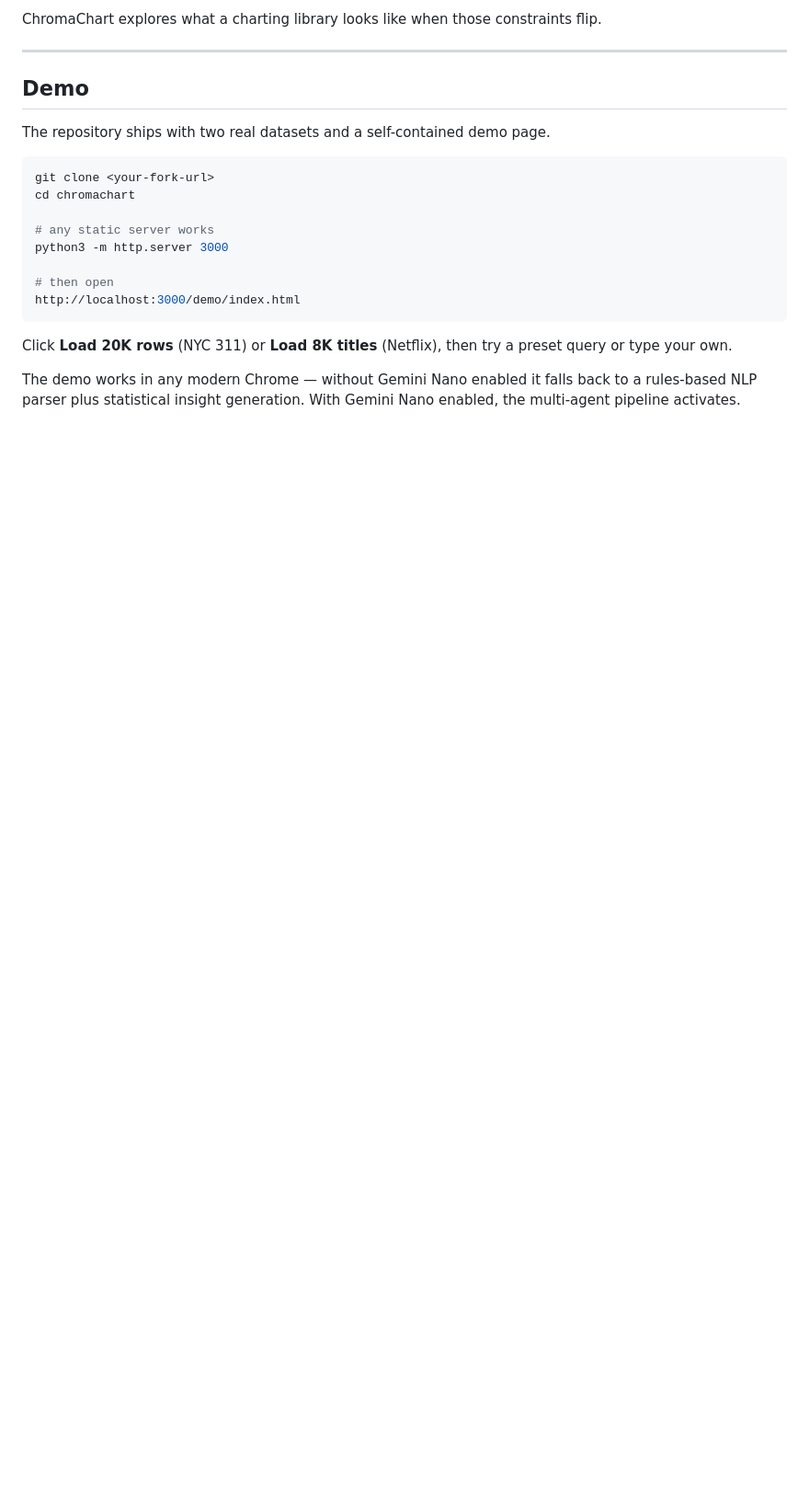
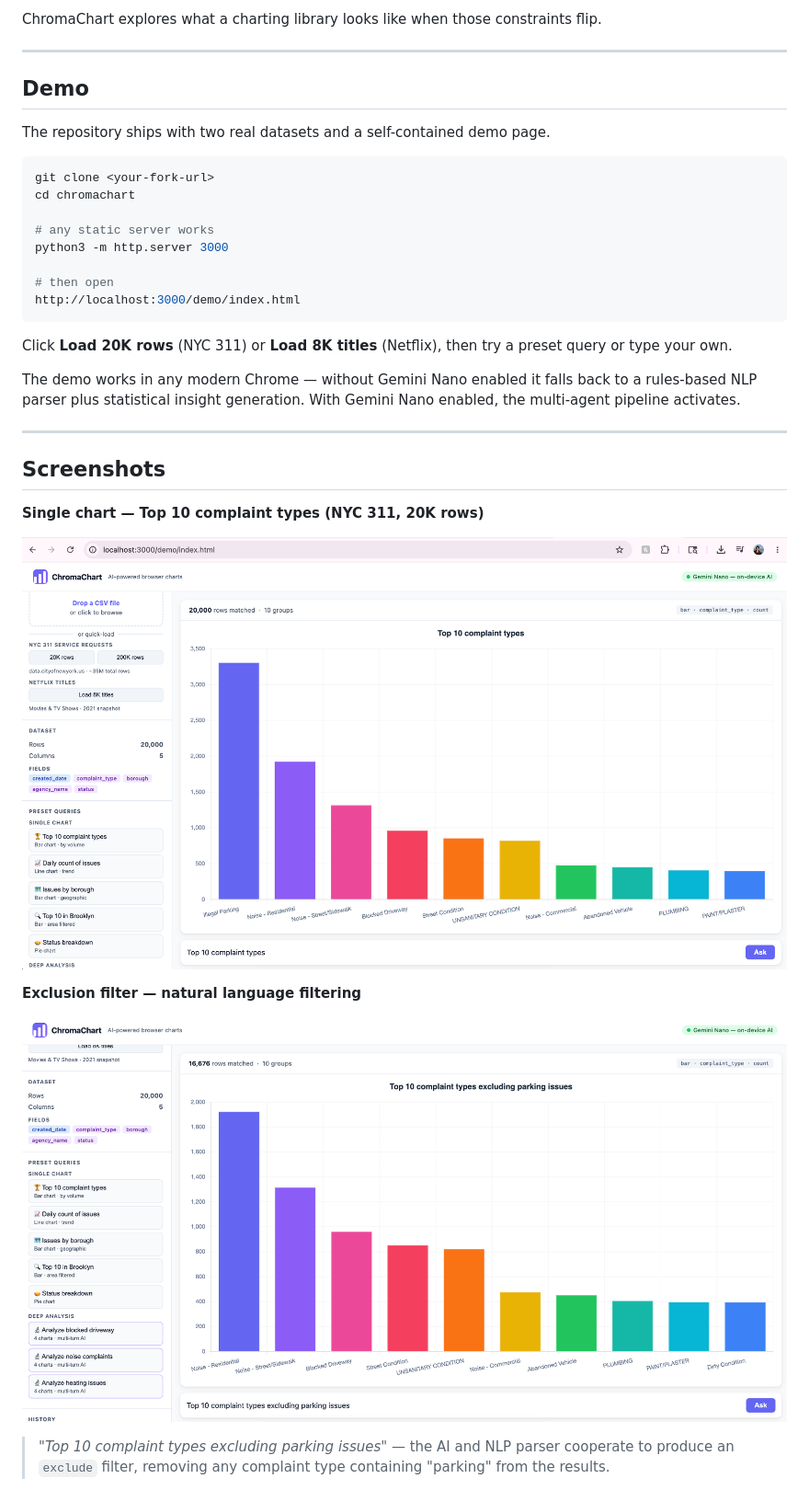
Before and after one commit to sj003/ChromaChart, a Markdown page: README.md, the part around one of its changes. Shown at 92% size. Drawn GitHub-style; pictures changed too: screenshots/01-single-chart.png (added), screenshots/02-exclusion-filter.png (added); blank space fills up the shorter version.

Commit message:
docs: add screenshots and showcase them in README
Co-Authored-By: Claude Sonnet 4.5 <noreply@anthropic.com>

```diff
--- a/README.md
+++ b/README.md
@@ -36,3 +36,18 @@ http://localhost:3000/demo/index.html
 Click **Load 20K rows** (NYC 311) or **Load 8K titles** (Netflix), then try a preset query or type your own.
 
 The demo works in any modern Chrome — without Gemini Nano enabled it falls back to a rules-based NLP parser plus statistical insight generation. With Gemini Nano enabled, the multi-agent pipeline activates.
+
+---
+
+## Screenshots
+
+**Single chart — Top 10 complaint types (NYC 311, 20K rows)**
+
+![Single chart query](screenshots/01-single-chart.png)
+
+**Exclusion filter — natural language filtering**
+
+![Exclusion filter](screenshots/02-exclusion-filter.png)
+
+> *"Top 10 complaint types excluding parking issues"* — the AI and NLP parser cooperate to produce an `exclude` filter, removing any complaint type containing "parking" from the results.
+
```
Also changed, not shown: other parts of README.md (+15 -0 lines), screenshots/03-agent-pipeline.png (added), screenshots/04-analysis-result-1.png (added), screenshots/05-analysis-result-2.png (added).
